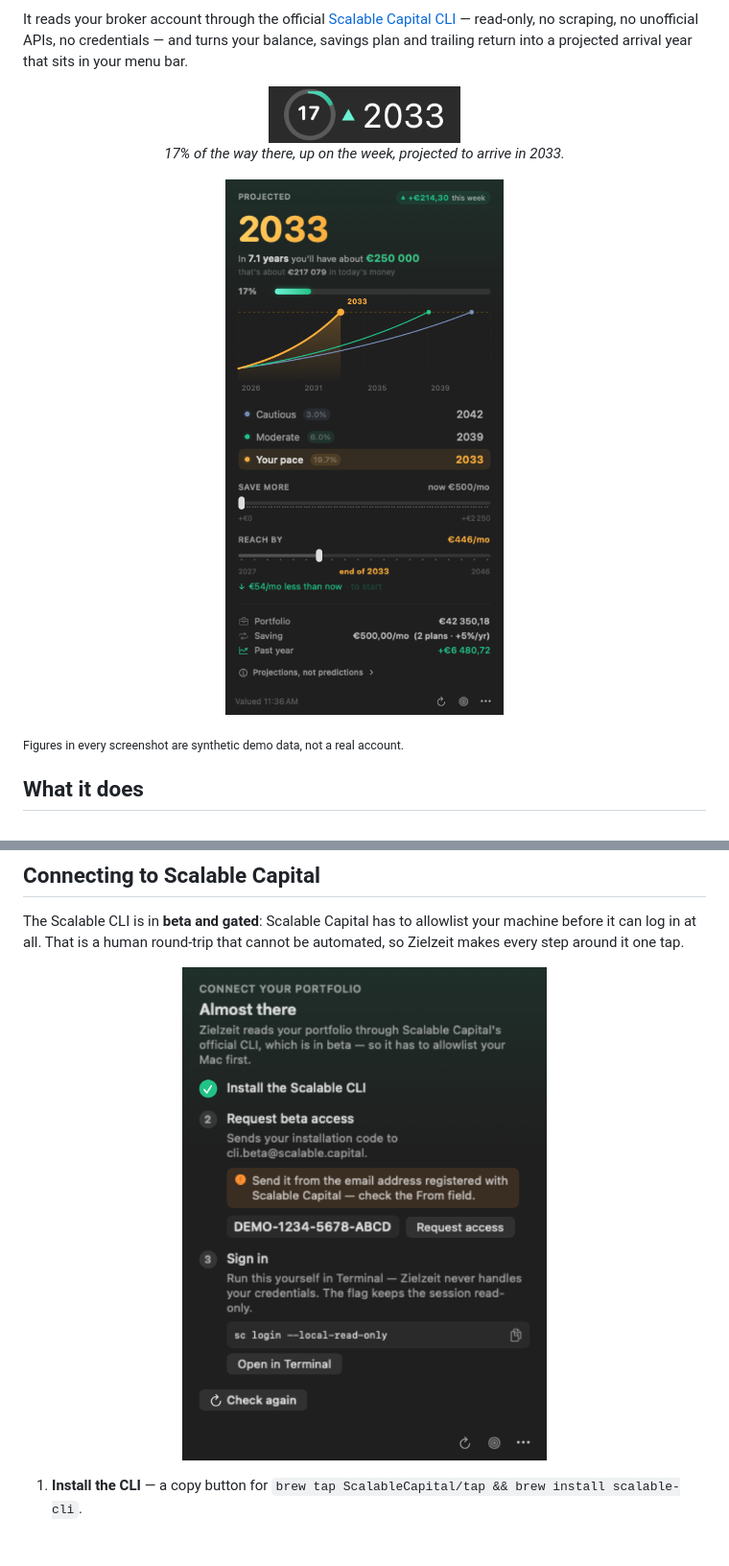
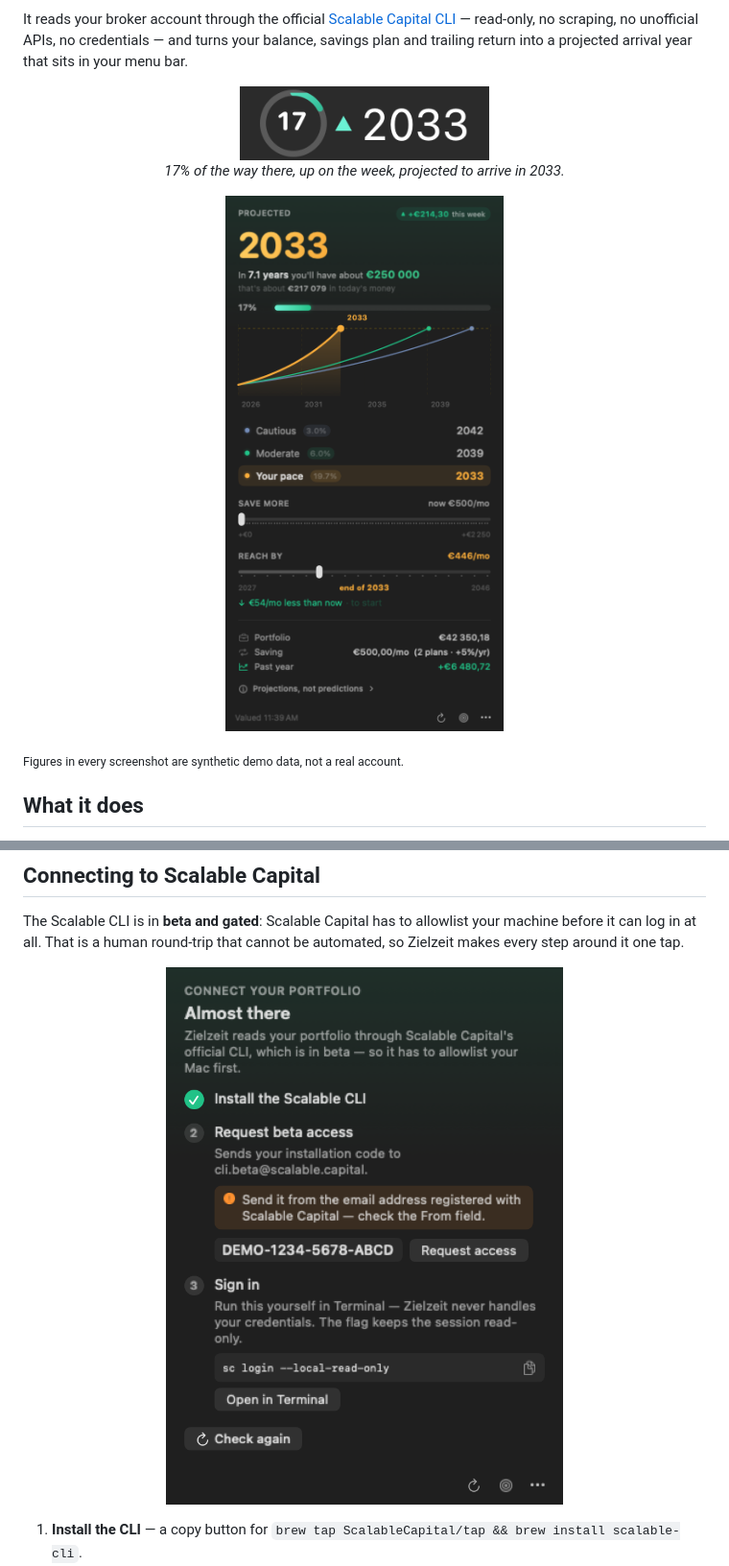
Before and after one commit to Fabrianneduodecimal526/zielzeit-scalable-capital, a Markdown page: README.md, 2 parts joined by grey strips. Shown at 96% size. Drawn GitHub-style; pictures changed too: docs/popover.png, docs/setup.png; blank space fills up the shorter version.

Commit message:
docs: show the screenshots larger now that the sources are 3x

```diff
--- a/README.md
+++ b/README.md
@@ -29,12 +29,12 @@ unofficial APIs, no credentials — and turns your balance, savings plan and tra
 projected arrival year that sits in your menu bar.
 
 <p align="center">
-  <img src="docs/menubar.png" alt="Zielzeit in the macOS menu bar: a 17% progress ring, a green up caret and the projected year 2033" width="200"><br>
+  <img src="docs/menubar.png" alt="Zielzeit in the macOS menu bar: a 17% progress ring, a green up caret and the projected year 2033" width="260"><br>
   <em>17% of the way there, up on the week, projected to arrive in 2033.</em>
 </p>
 
 <p align="center">
-  <img src="docs/popover.png" alt="The Zielzeit popover: projected year 2033, a projection chart with three scenarios, and sliders for saving more and picking a target year" width="380">
+  <img src="docs/popover.png" alt="The Zielzeit popover: projected year 2033, a projection chart with three scenarios, and sliders for saving more and picking a target year" width="480">
 </p>
 
 <sub>Figures in every screenshot are synthetic demo data, not a real account.</sub>
@@ -127,7 +127,7 @@ can log in at all. That is a human round-trip that cannot be automated, so Zielz
 around it one tap.
 
 <p align="center">
-  <img src="docs/setup.png" alt="Zielzeit's onboarding checklist: install the CLI, request beta access, sign in" width="380">
+  <img src="docs/setup.png" alt="Zielzeit's onboarding checklist: install the CLI, request beta access, sign in" width="480">
 </p>
 
 1. **Install the CLI** — a copy button for
```
Also changed, not shown: 1 other file.
